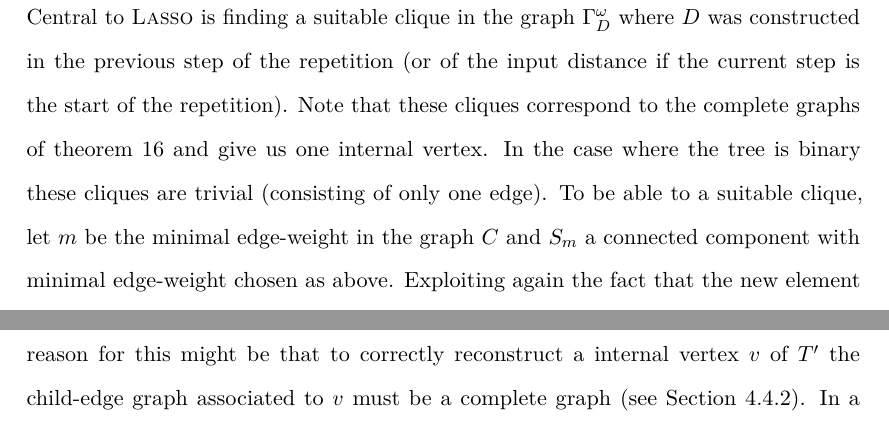
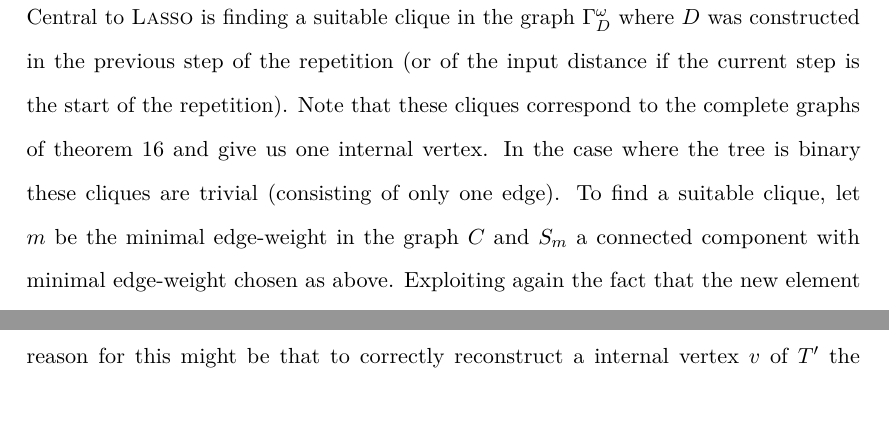
Before and after one commit to georgek/thesis, a LaTeX thesis (thesis.tex, which reads lasso-construction.tex): two parts of pages 152 and 161 of 191 before the commit and two parts of pages 152 and 159 of 191 after it, joined at a grey line, cut so that both start at the same text. Compiled offline with pdfLaTeX.

Commit message:
Correct typos

```diff
--- a/lasso-construction.tex
+++ b/lasso-construction.tex
@@ -311,10 +311,10 @@ repetition (or of the input distance if the current step is the start of the
 repetition). Note that these cliques correspond to the complete graphs of
 theorem~\ref{thm:child-edge-graph-complete} and give us one internal vertex.
 In the case where the tree is binary these cliques are trivial (consisting of
-only one edge).  To be able to a suitable clique, let $m$ be the minimal
-edge-weight in the graph $C$ and $S_m$ a connected component with minimal
-edge-weight chosen as above.  Exploiting again the fact that the new element
-$u_m$ constructed in the current repetition step can be thought of as the
+only one edge).  To find a suitable clique, let $m$ be the minimal edge-weight
+in the graph $C$ and $S_m$ a connected component with minimal edge-weight
+chosen as above.  Exploiting again the fact that the new element $u_m$
+constructed in the current repetition step can be thought of as the
 equidistant tree $(U_m,\omega_m)$ whose leaf set is contained in $X$, we say
 that a clique in $K_m$ is {\em suitable} if, over all cliques of $S_m$, the
 number of taxa of $X$ it contains is as high as possible.
```
Also changed, not shown: lasso-construction.tex (2 more changed lines).
